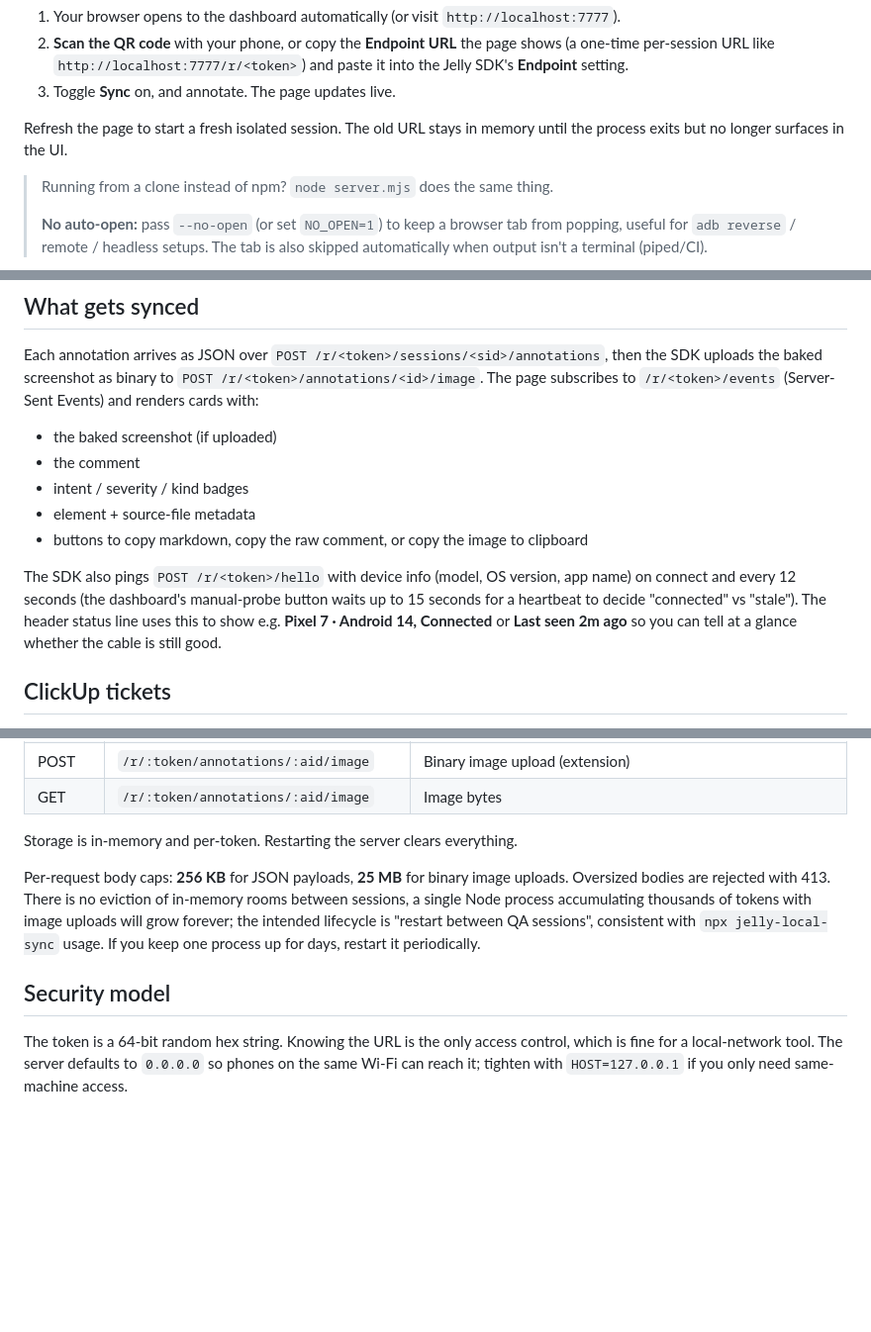
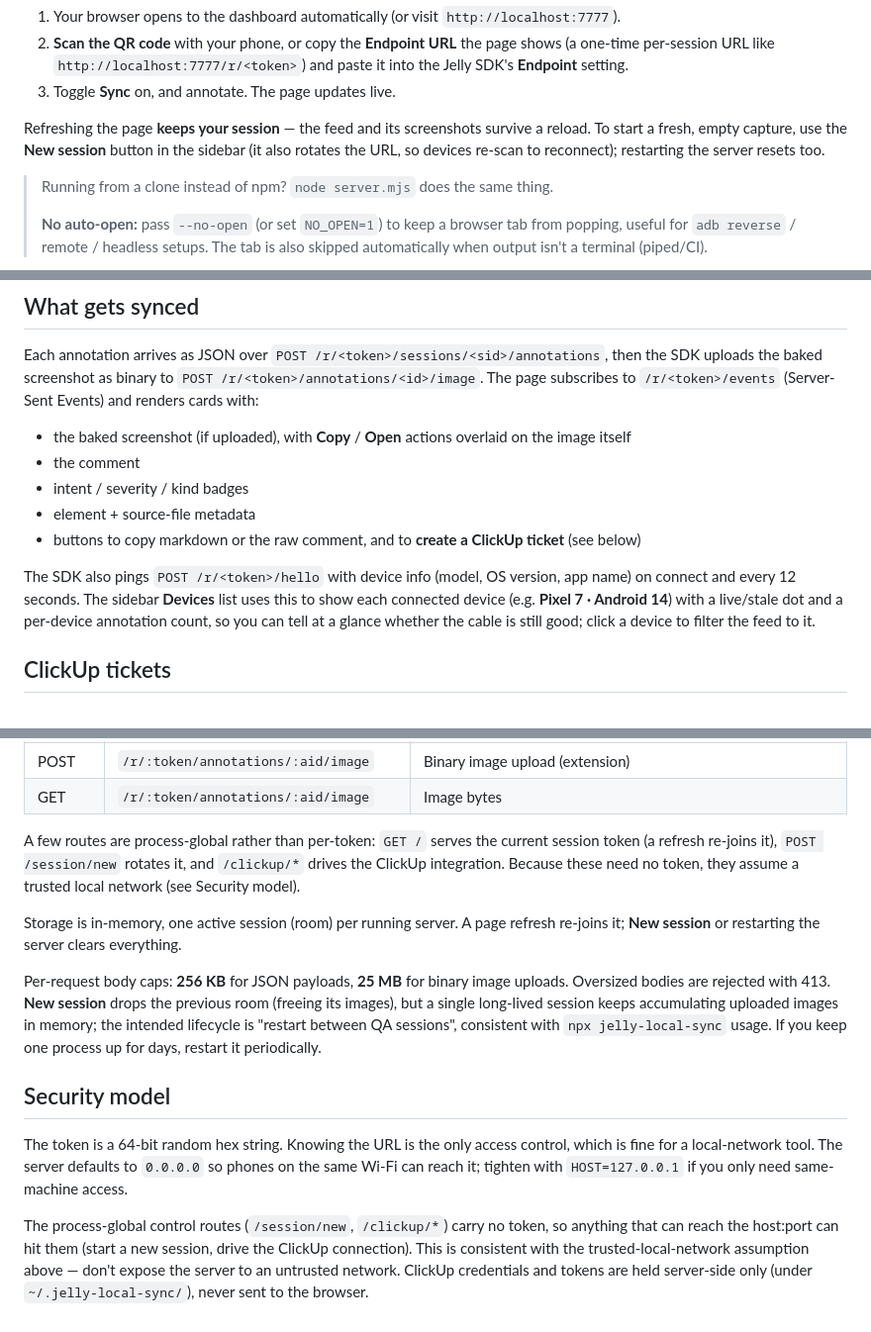
Before and after one commit to rajanndube/jelly-local-sync, a Markdown page: README.md, 3 parts joined by grey strips. Shown at 99% size. Drawn GitHub-style; blank space fills up the shorter version.

Commit message:
Docs: README accuracy pass for 0.4.0 UI/behaviour
Update for the current UI: image copy/open overlay, sidebar Devices list,
session persistence across refresh + New session, and the process-global
control routes (/session/new, /clickup/*) in the wire contract + security model.

Co-Authored-By: Claude Opus 4.8 <noreply@anthropic.com>

```diff
--- a/README.md
+++ b/README.md
@@ -25,7 +25,7 @@ Then:
 2. **Scan the QR code** with your phone, or copy the **Endpoint URL** the page shows (a one-time per-session URL like `http://localhost:7777/r/<token>`) and paste it into the Jelly SDK's **Endpoint** setting.
 3. Toggle **Sync** on, and annotate. The page updates live.
 
-Refresh the page to start a fresh isolated session. The old URL stays in memory until the process exits but no longer surfaces in the UI.
+Refreshing the page **keeps your session** — the feed and its screenshots survive a reload. To start a fresh, empty capture, use the **New session** button in the sidebar (it also rotates the URL, so devices re-scan to reconnect); restarting the server resets too.
 
 > Running from a clone instead of npm? `node server.mjs` does the same thing.
 >
@@ -71,13 +71,13 @@ Same machine, same origin, paste the URL straight in. CORS is open, no tunneling
 
 Each annotation arrives as JSON over `POST /r/<token>/sessions/<sid>/annotations`, then the SDK uploads the baked screenshot as binary to `POST /r/<token>/annotations/<id>/image`. The page subscribes to `/r/<token>/events` (Server-Sent Events) and renders cards with:
 
-- the baked screenshot (if uploaded)
+- the baked screenshot (if uploaded), with **Copy** / **Open** actions overlaid on the image itself
 - the comment
 - intent / severity / kind badges
 - element + source-file metadata
-- buttons to copy markdown, copy the raw comment, or copy the image to clipboard
+- buttons to copy markdown or the raw comment, and to **create a ClickUp ticket** (see below)
 
-The SDK also pings `POST /r/<token>/hello` with device info (model, OS version, app name) on connect and every 12 seconds (the dashboard's manual-probe button waits up to 15 seconds for a heartbeat to decide "connected" vs "stale"). The header status line uses this to show e.g. **Pixel 7 · Android 14, Connected** or **Last seen 2m ago** so you can tell at a glance whether the cable is still good.
+The SDK also pings `POST /r/<token>/hello` with device info (model, OS version, app name) on connect and every 12 seconds. The sidebar **Devices** list uses this to show each connected device (e.g. **Pixel 7 · Android 14**) with a live/stale dot and a per-device annotation count, so you can tell at a glance whether the cable is still good; click a device to filter the feed to it.
 
 ## ClickUp tickets
 
@@ -117,10 +117,14 @@ The HTTP shape under `/r/<token>/...` is a subset of the MCP `/sessions` contrac
 | POST   | `/r/:token/annotations/:aid/image`   | Binary image upload (extension) |
 | GET    | `/r/:token/annotations/:aid/image`   | Image bytes |
 
-Storage is in-memory and per-token. Restarting the server clears everything.
+A few routes are process-global rather than per-token: `GET /` serves the current session token (a refresh re-joins it), `POST /session/new` rotates it, and `/clickup/*` drives the ClickUp integration. Because these need no token, they assume a trusted local network (see Security model).
 
-Per-request body caps: **256 KB** for JSON payloads, **25 MB** for binary image uploads. Oversized bodies are rejected with 413. There is no eviction of in-memory rooms between sessions, a single Node process accumulating thousands of tokens with image uploads will grow forever; the intended lifecycle is "restart between QA sessions", consistent with `npx jelly-local-sync` usage. If you keep one process up for days, restart it periodically.
+Storage is in-memory, one active session (room) per running server. A page refresh re-joins it; **New session** or restarting the server clears everything.
+
+Per-request body caps: **256 KB** for JSON payloads, **25 MB** for binary image uploads. Oversized bodies are rejected with 413. **New session** drops the previous room (freeing its images), but a single long-lived session keeps accumulating uploaded images in memory; the intended lifecycle is "restart between QA sessions", consistent with `npx jelly-local-sync` usage. If you keep one process up for days, restart it periodically.
 
 ## Security model
 
 The token is a 64-bit random hex string. Knowing the URL is the only access control, which is fine for a local-network tool. The server defaults to `0.0.0.0` so phones on the same Wi-Fi can reach it; tighten with `HOST=127.0.0.1` if you only need same-machine access.
+
+The process-global control routes (`/session/new`, `/clickup/*`) carry no token, so anything that can reach the host:port can hit them (start a new session, drive the ClickUp connection). This is consistent with the trusted-local-network assumption above — don't expose the server to an untrusted network. ClickUp credentials and tokens are held server-side only (under `~/.jelly-local-sync/`), never sent to the browser.
```
